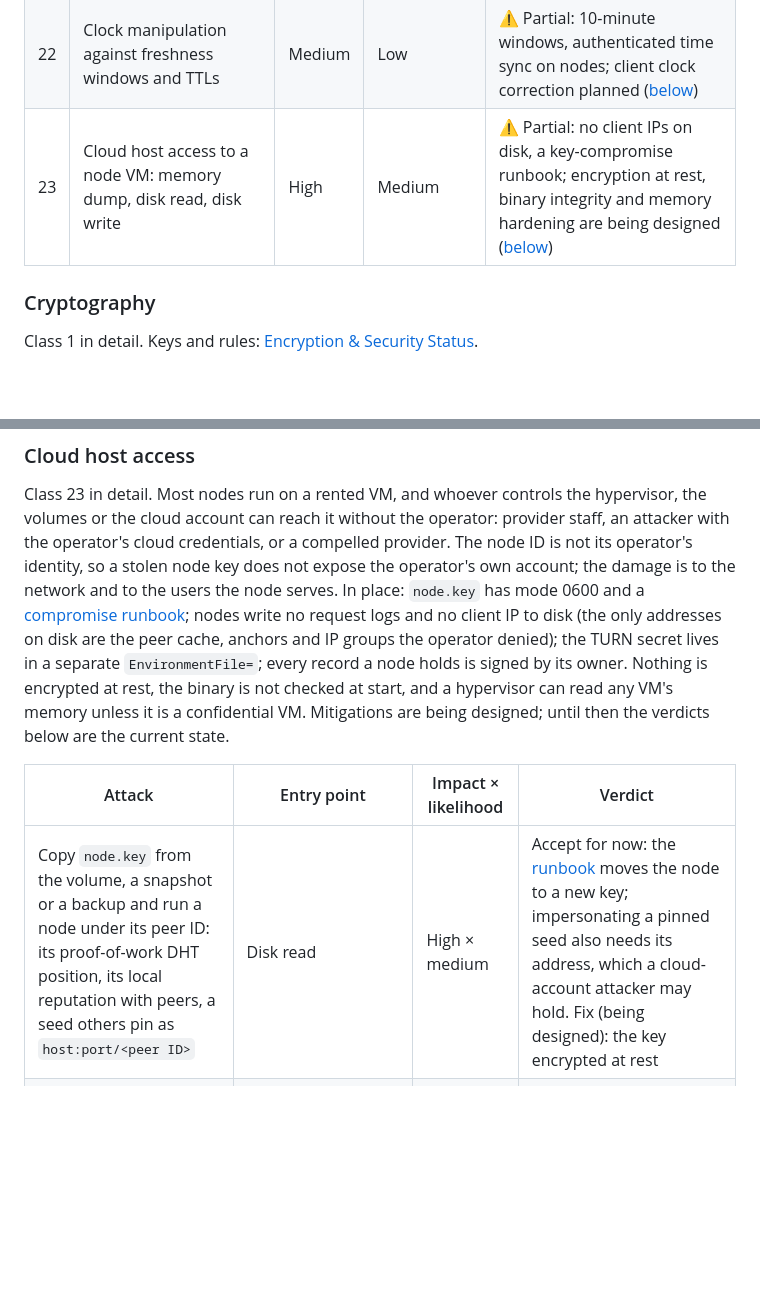
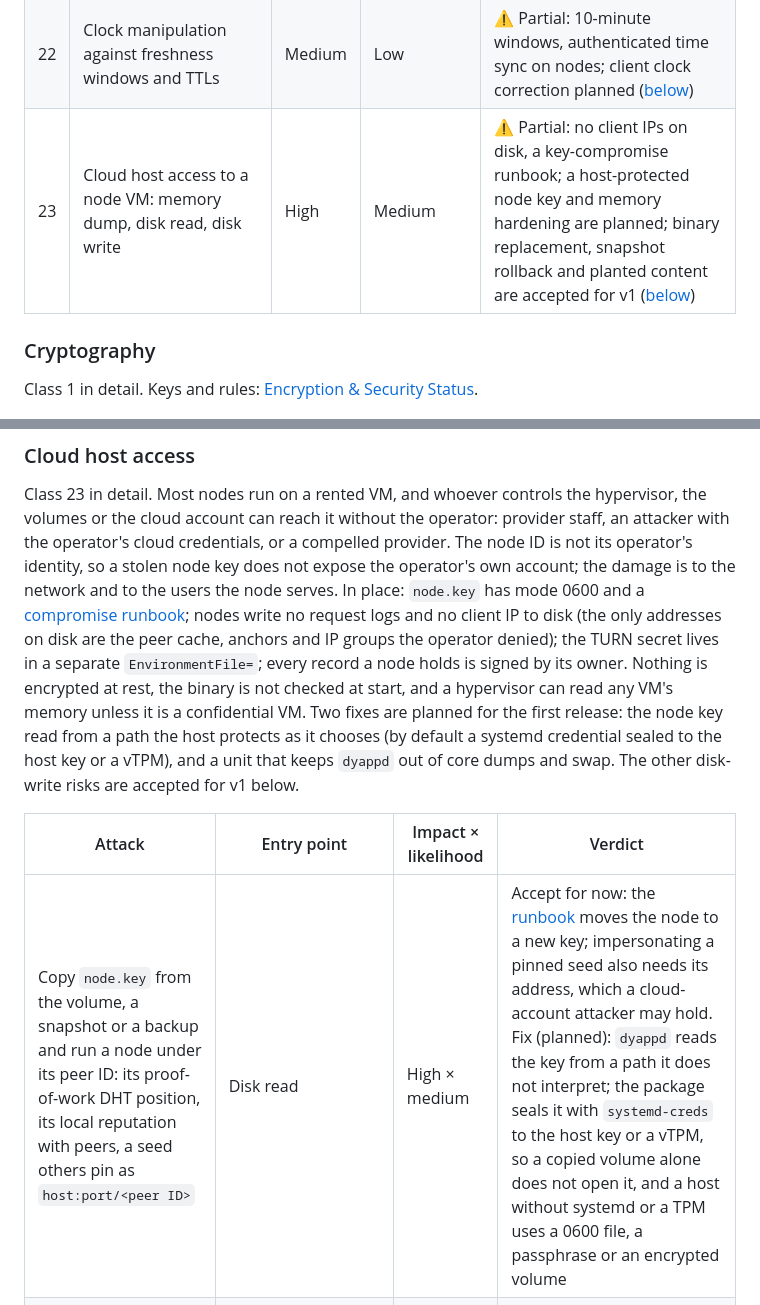
Before and after one commit to abbat/dyapp, a Markdown page: docs/security/threat-model.md, 2 parts joined by grey strips. GitHub-like rendering; blank space fills up the shorter version.

```diff
--- a/docs/security/threat-model.md
+++ b/docs/security/threat-model.md
@@ -83,7 +83,7 @@ defences already in place. Nodes are untrusted by design
 | 20 | Downgrade and weak-parameter negotiation | High | Low | ✅ Implemented: nothing is negotiated; announced limits are hints within compiled floors ([below](#downgrade)) |
 | 21 | Side channels and timing | Medium | Low | ✅ Rated: no secret comparison on nodes, constant-time rule for secrets; the rest accepted ([below](#side-channels-and-timing)) |
 | 22 | Clock manipulation against freshness windows and TTLs | Medium | Low | ⚠️ Partial: 10-minute windows, authenticated time sync on nodes; client clock correction planned ([below](#clock-manipulation)) |
-| 23 | Cloud host access to a node VM: memory dump, disk read, disk write | High | Medium | ⚠️ Partial: no client IPs on disk, a key-compromise runbook; encryption at rest, binary integrity and memory hardening are being designed ([below](#cloud-host-access)) |
+| 23 | Cloud host access to a node VM: memory dump, disk read, disk write | High | Medium | ⚠️ Partial: no client IPs on disk, a key-compromise runbook; a host-protected node key and memory hardening are planned; binary replacement, snapshot rollback and planted content are accepted for v1 ([below](#cloud-host-access)) |
 
 ### Cryptography
 
@@ -503,11 +503,13 @@ network and to the users the node serves. In place: `node.key` has mode 0600 and
 logs and no client IP to disk (the only addresses on disk are the peer cache, anchors and IP
 groups the operator denied); the TURN secret lives in a separate `EnvironmentFile=`; every record
 a node holds is signed by its owner. Nothing is encrypted at rest, the binary is not checked at
-start, and a hypervisor can read any VM's memory unless it is a confidential VM. Mitigations are
-being designed; until then the verdicts below are the current state.
+start, and a hypervisor can read any VM's memory unless it is a confidential VM. Two fixes are
+planned for the first release: the node key read from a path the host protects as it chooses
+(by default a systemd credential sealed to the host key or a vTPM), and a unit that keeps
+`dyappd` out of core dumps and swap. The other disk-write risks are accepted for v1 below.
 
 | Attack | Entry point | Impact × likelihood | Verdict |
 |--------|-------------|---------------------|---------|
-| Copy `node.key` from the volume, a snapshot or a backup and run a node under its peer ID: its proof-of-work DHT position, its local reputation with peers, a seed others pin as `host:port/<peer ID>` | Disk read | High × medium | Accept for now: the [runbook](../operations/deployment.md#node-key-compromise) moves the node to a new key; impersonating a pinned seed also needs its address, which a cloud-account attacker may hold. Fix (being designed): the key encrypted at rest |
+| Copy `node.key` from the volume, a snapshot or a backup and run a node under its peer ID: its proof-of-work DHT position, its local reputation with peers, a seed others pin as `host:port/<peer ID>` | Disk read | High × medium | Accept for now: the [runbook](../operations/deployment.md#node-key-compromise) moves the node to a new key; impersonating a pinned seed also needs its address, which a cloud-account attacker may hold. Fix (planned): `dyappd` reads the key from a path it does not interpret; the package seals it with `systemd-creds` to the host key or a vTPM, so a copied volume alone does not open it, and a host without systemd or a TPM uses a 0600 file, a passphrase or an encrypted volume |
 | Read the stores: mailbox addresses, sender keys, write token keys (one contact's envelopes per day, until the TTL), revoked token keys, sizes and times of envelopes, profiles, the search index, media manifests, the deny list | Disk read | Medium × medium | Accept: the same view as the node operator ([privacy](privacy.md)); profiles are public and envelopes are to be end-to-end encrypted. While payload crypto is a stub (class 1) envelope content is readable too |
 | Read the TURN secret and mint relay credentials | Disk read (`EnvironmentFile=`), memory | Medium × medium | Accept: coturn's `total-quota` and `max-bps` bound the relay; the operator rotates the secret in the node and coturn together ([TURN relay](../operations/deployment.md#turn-relay)) |
```
Also changed, not shown: other parts of docs/security/threat-model.md (+4 -4 lines).
